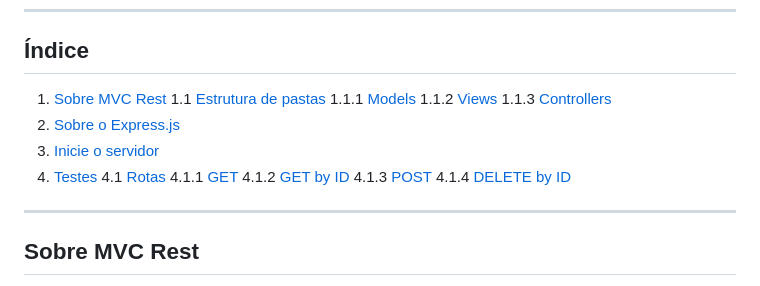
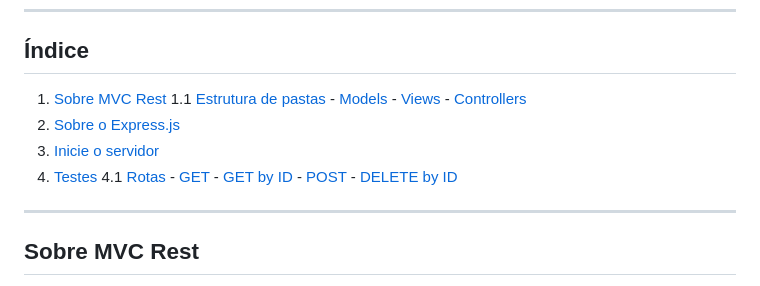
Before and after one commit to samaraluyza/mvc-rest-music-player, a Markdown page: README.md, the part around the change. Drawn GitHub-style.

Commit message:
novas informações no readme

```diff
--- a/README.md
+++ b/README.md
@@ -17,18 +17,18 @@ Nome dos integrantes do grupo:
 ## <a> Índice </a>
 
 1. [Sobre MVC Rest](#sobre-mvc-rest)
-    1.1 [Estrutura de pastas](#estrutura-de-pastas)
-        1.1.1 [Models](#models)
-        1.1.2 [Views](#views)
-        1.1.3 [Controllers](#controllers)
+    1.1 [Estrutura de pastas](#estrutura-pastas)
+        - [Models](#models)
+        - [Views](#views)
+        - [Controllers](#controllers)
 2. [Sobre o Express.js](#sobre-o-expressjs)
 3. [Inicie o servidor](#inicie-o-servidor)
 4. [Testes](#testes)
     4.1 [Rotas](#rotas)
-        4.1.1 [GET](#get)
-        4.1.2 [GET by ID](#get-by-id)
-        4.1.3 [POST](#post)
-        4.1.4 [DELETE by ID](#delete-by-id)
+        - [GET](#get)
+        - [GET by ID](#get-by-id)
+        - [POST](#post)
+        - [DELETE by ID](#delete-by-id)
 
 ---
 
```
